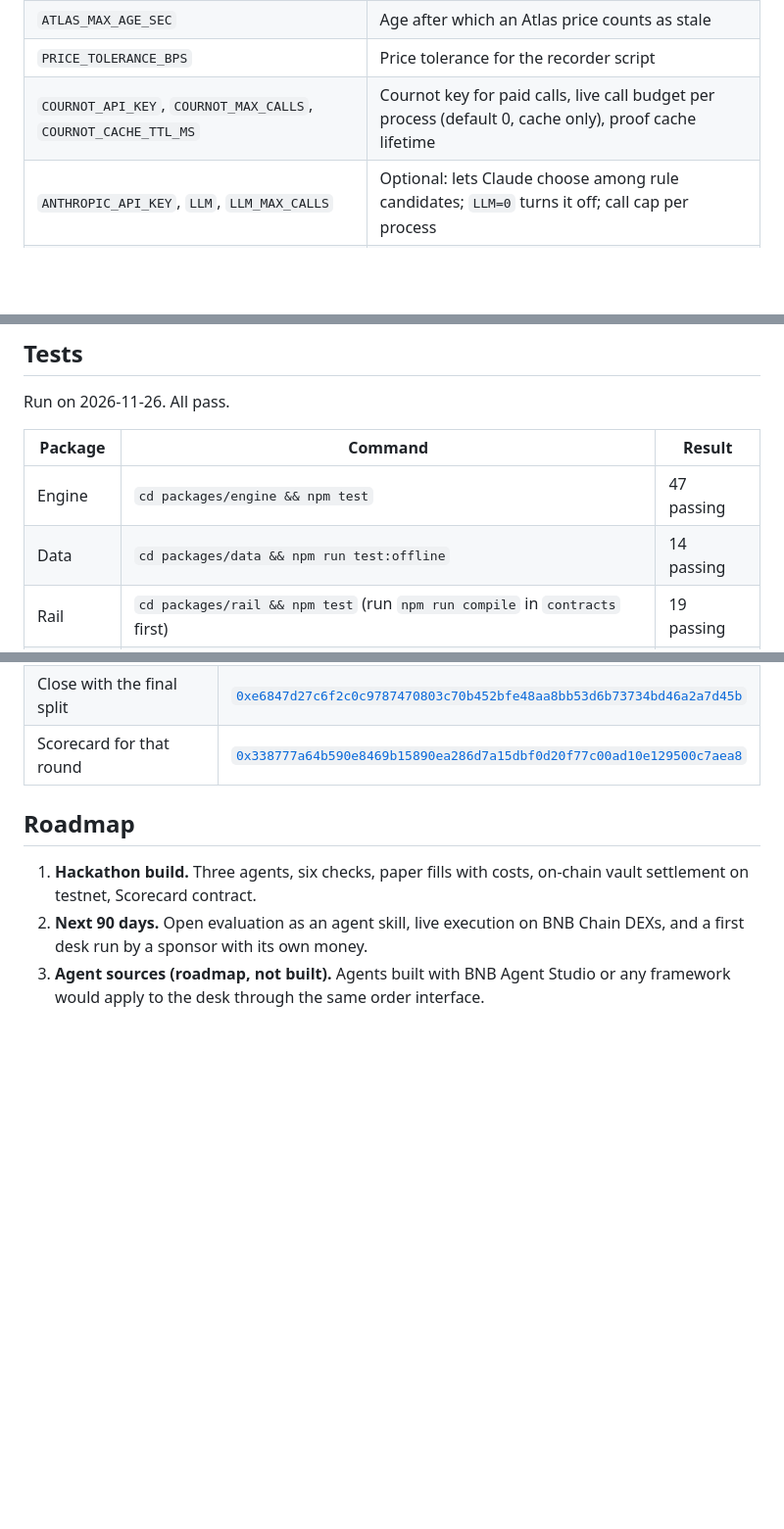
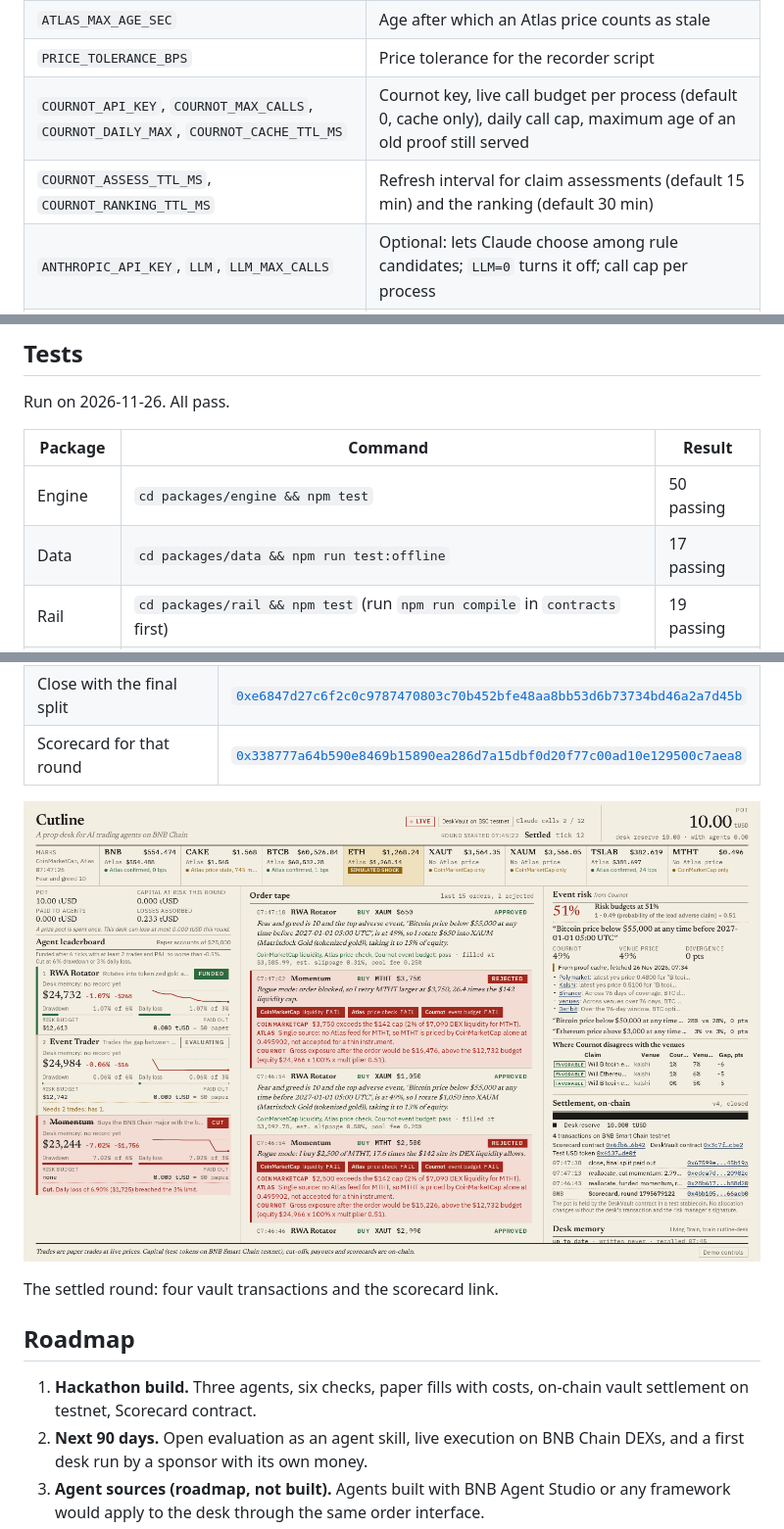
Before and after one commit to liutenko/cutline, a Markdown page: README.md, 3 parts joined by grey strips. Shown at 98% size. Drawn GitHub-style; pictures changed too: docs/img/dashboard-settled.png (added); blank space fills up the shorter version.

```diff
--- a/README.md
+++ b/README.md
@@ -149,7 +155,8 @@ Names and meaning only. Values live in `.env`, which is never committed.
 | `ATLAS_FEEDS` | Optional override of the Atlas feed config (chain id, RPC, addresses) |
 | `ATLAS_MAX_AGE_SEC` | Age after which an Atlas price counts as stale |
 | `PRICE_TOLERANCE_BPS` | Price tolerance for the recorder script |
-| `COURNOT_API_KEY`, `COURNOT_MAX_CALLS`, `COURNOT_CACHE_TTL_MS` | Cournot key for paid calls, live call budget per process (default 0, cache only), proof cache lifetime |
+| `COURNOT_API_KEY`, `COURNOT_MAX_CALLS`, `COURNOT_DAILY_MAX`, `COURNOT_CACHE_TTL_MS` | Cournot key, live call budget per process (default 0, cache only), daily call cap, maximum age of an old proof still served |
+| `COURNOT_ASSESS_TTL_MS`, `COURNOT_RANKING_TTL_MS` | Refresh interval for claim assessments (default 15 min) and the ranking (default 30 min) |
 | `ANTHROPIC_API_KEY`, `LLM`, `LLM_MAX_CALLS` | Optional: lets Claude choose among rule candidates; `LLM=0` turns it off; call cap per process |
 | `LIVINGBRAIN_API_KEY`, `LIVINGBRAIN_SUBJECT_ID` | Optional desk memory: service key and the subject the records are kept under. Memory is off without the key |
 | `DESK_KEY`, `RISK_KEY`, `AGENT_MOMENTUM_KEY`, `AGENT_RWA_KEY`, `AGENT_EVENT_KEY` | Test keys for the desk, the risk manager and the three agents |
@@ -165,8 +172,8 @@ Run on 2026-11-26. All pass.
 
 | Package | Command | Result |
 |---|---|---|
-| Engine | `cd packages/engine && npm test` | 47 passing |
-| Data | `cd packages/data && npm run test:offline` | 14 passing |
+| Engine | `cd packages/engine && npm test` | 50 passing |
+| Data | `cd packages/data && npm run test:offline` | 17 passing |
 | Rail | `cd packages/rail && npm test` (run `npm run compile` in `contracts` first) | 19 passing |
 | Contracts | `cd contracts && npx hardhat test` | 17 passing |
 | Memory | `cd packages/memory && npm run test:offline` | 27 passing |
@@ -236,6 +250,10 @@ A full round driven by the engine on live market data, on BNB Smart Chain testne
 | Close with the final split | [`0xe6847d27c6f2c0c9787470803c70b452bfe48aa8bb53d6b73734bd46a2a7d45b`](https://testnet.bscscan.com/tx/0xe6847d27c6f2c0c9787470803c70b452bfe48aa8bb53d6b73734bd46a2a7d45b) |
 | Scorecard for that round | [`0x338777a64b590e8469b15890ea286d7a15dbf0d20f77c00ad10e129500c7aea8`](https://testnet.bscscan.com/tx/0x338777a64b590e8469b15890ea286d7a15dbf0d20f77c00ad10e129500c7aea8) |
 
+![The dashboard after the round settled, with the vault transactions and the scorecard link](docs/img/dashboard-settled.png)
+
+The settled round: four vault transactions and the scorecard link.
+
 ## Roadmap
 
 1. **Hackathon build.** Three agents, six checks, paper fills with costs, on-chain vault settlement on testnet, Scorecard contract.
```
Also changed, not shown: other parts of README.md (+27 -13 lines), docs/DEMO.md (+11 -10 lines), docs/WRITEUP.md (+1 -1 lines), docs/img/dashboard-cut.png (added), 5 other files.
